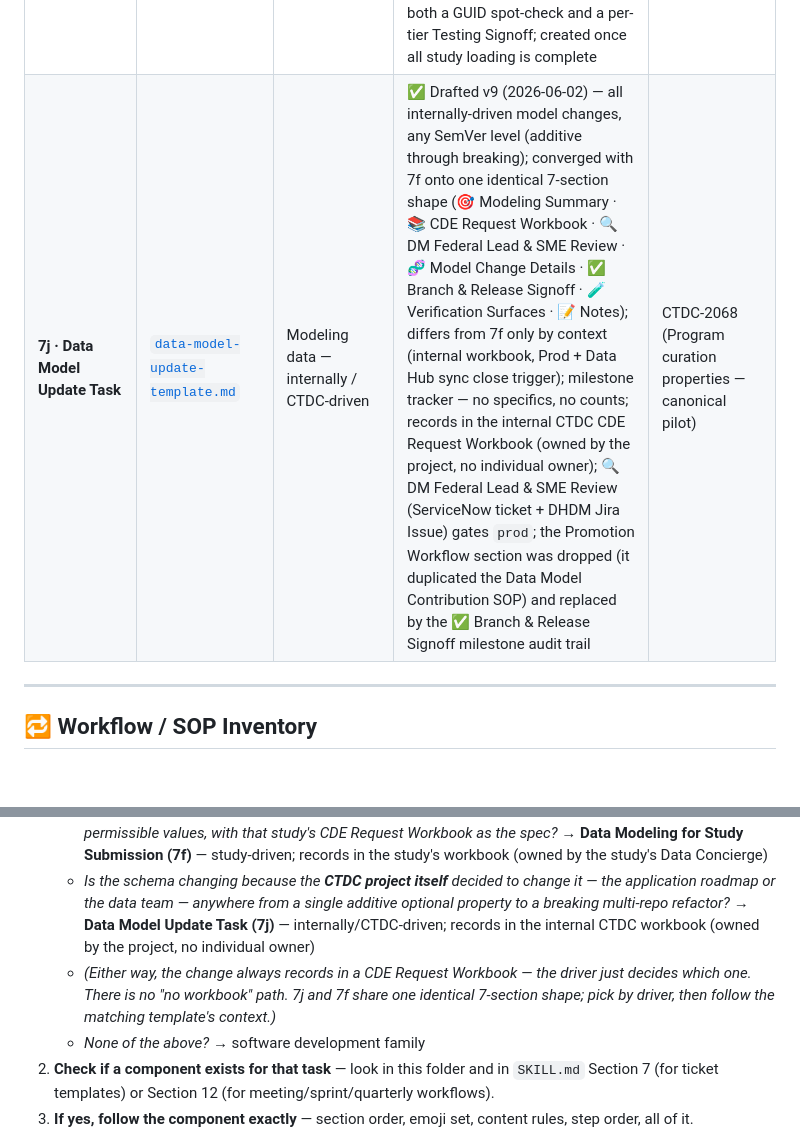
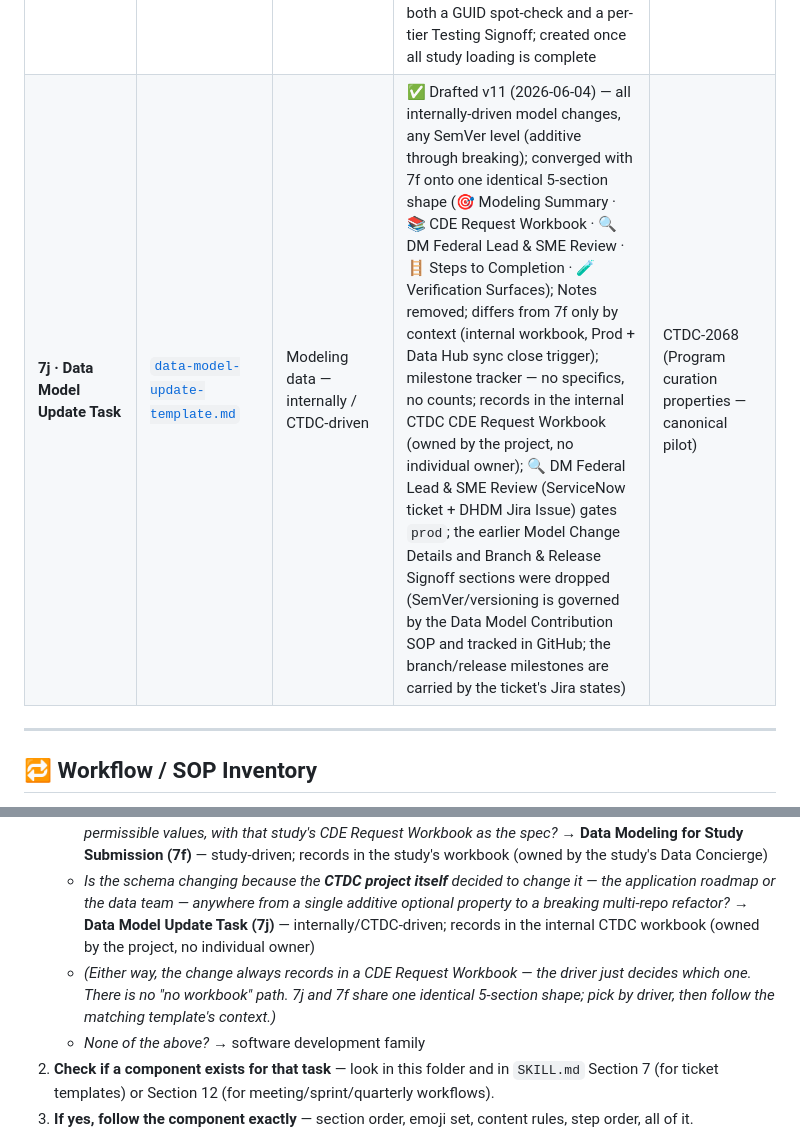
Before and after one commit to CBIIT/ctdc-documentation, a Markdown page: claude/templates/README.md, 2 parts joined by grey strips. Rendered like a GitHub page; blank space fills up the shorter version.

```diff
--- a/claude/templates/README.md
+++ b/claude/templates/README.md
@@ -61,5 +61,5 @@ Application pages updating when new data is loaded is the application working as
 | **7i · Megazip Creation Task** | [`megazip-creation-task-template.md`](./megazip-creation-task-template.md) | Data management — CTDC-internal artifact creation (megazip) | ✅ Drafted v1 (2026-06-11) — bundles all of a study's object files into one downloadable `.zip`, mints its GUID in-house (`dg.4DFC/`), and loads it; 5 sections (🎯 Summary · 📦 Submission & Artifacts · 🚦 Workflow · 🧪 Verification · ✅ Testing Signoff); the only data-management template carrying both a GUID spot-check and a per-tier Testing Signoff; created once all study loading is complete | CTDC-2104 (Create, Index, and Load Megazip for AHEP0731 Image Files) |
-| **7j · Data Model Update Task** | [`data-model-update-template.md`](./data-model-update-template.md) | Modeling data — internally / CTDC-driven | ✅ Drafted v9 (2026-06-02) — all internally-driven model changes, any SemVer level (additive through breaking); converged with 7f onto one identical 7-section shape (🎯 Modeling Summary · 📚 CDE Request Workbook · 🔍 DM Federal Lead & SME Review · 🧬 Model Change Details · ✅ Branch & Release Signoff · 🧪 Verification Surfaces · 📝 Notes); differs from 7f only by context (internal workbook, Prod + Data Hub sync close trigger); milestone tracker — no specifics, no counts; records in the internal CTDC CDE Request Workbook (owned by the project, no individual owner); 🔍 DM Federal Lead & SME Review (ServiceNow ticket + DHDM Jira Issue) gates `prod`; the Promotion Workflow section was dropped (it duplicated the Data Model Contribution SOP) and replaced by the ✅ Branch & Release Signoff milestone audit trail | CTDC-2068 (Program curation properties — canonical pilot) |
+| **7j · Data Model Update Task** | [`data-model-update-template.md`](./data-model-update-template.md) | Modeling data — internally / CTDC-driven | ✅ Drafted v11 (2026-06-04) — all internally-driven model changes, any SemVer level (additive through breaking); converged with 7f onto one identical 5-section shape (🎯 Modeling Summary · 📚 CDE Request Workbook · 🔍 DM Federal Lead & SME Review · 🪜 Steps to Completion · 🧪 Verification Surfaces); Notes removed; differs from 7f only by context (internal workbook, Prod + Data Hub sync close trigger); milestone tracker — no specifics, no counts; records in the internal CTDC CDE Request Workbook (owned by the project, no individual owner); 🔍 DM Federal Lead & SME Review (ServiceNow ticket + DHDM Jira Issue) gates `prod`; the earlier Model Change Details and Branch & Release Signoff sections were dropped (SemVer/versioning is governed by the Data Model Contribution SOP and tracked in GitHub; the branch/release milestones are carried by the ticket's Jira states) | CTDC-2068 (Program curation properties — canonical pilot) |
 
 ---
 
@@ -129,7 +129,7 @@ When the user asks Claude to draft a ticket or run a recurring workflow:
    - *Are the files in this submission still pending IndexD GUID minting via the external CTDS/DCFS team?* (prerequisite to a planned Data Loading Task) → **IndexD Registration Task (7g)**
    - *Is the schema changing because an incoming **study submission** needs new properties / enums / permissible values, with that study's CDE Request Workbook as the spec?* → **Data Modeling for Study Submission (7f)** — study-driven; records in the study's workbook (owned by the study's Data Concierge)
    - *Is the schema changing because the **CTDC project itself** decided to change it — the application roadmap or the data team — anywhere from a single additive optional property to a breaking multi-repo refactor?* → **Data Model Update Task (7j)** — internally/CTDC-driven; records in the internal CTDC workbook (owned by the project, no individual owner)
-   - *(Either way, the change always records in a CDE Request Workbook — the driver just decides which one. There is no "no workbook" path. 7j and 7f share one identical 7-section shape; pick by driver, then follow the matching template's context.)*
+   - *(Either way, the change always records in a CDE Request Workbook — the driver just decides which one. There is no "no workbook" path. 7j and 7f share one identical 5-section shape; pick by driver, then follow the matching template's context.)*
    - *None of the above?* → software development family
 2. **Check if a component exists for that task** — look in this folder and in `SKILL.md` Section 7 (for ticket templates) or Section 12 (for meeting/sprint/quarterly workflows).
 3. **If yes, follow the component exactly** — section order, emoji set, content rules, step order, all of it.
```
Also changed, not shown: other parts of claude/templates/README.md (+4 -4 lines).
